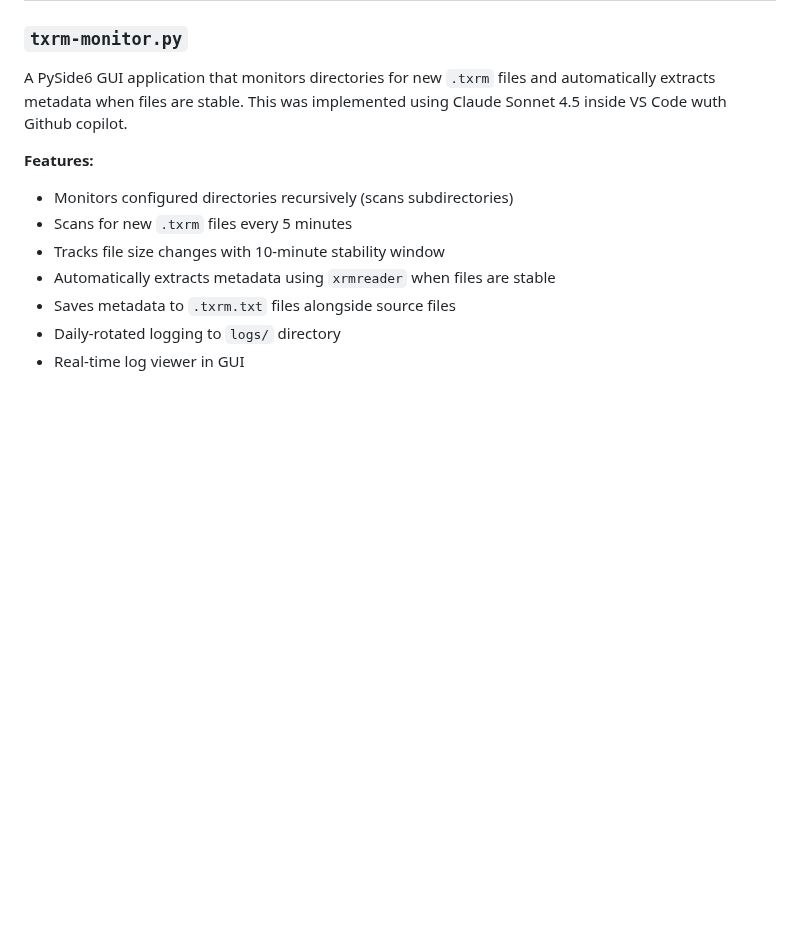
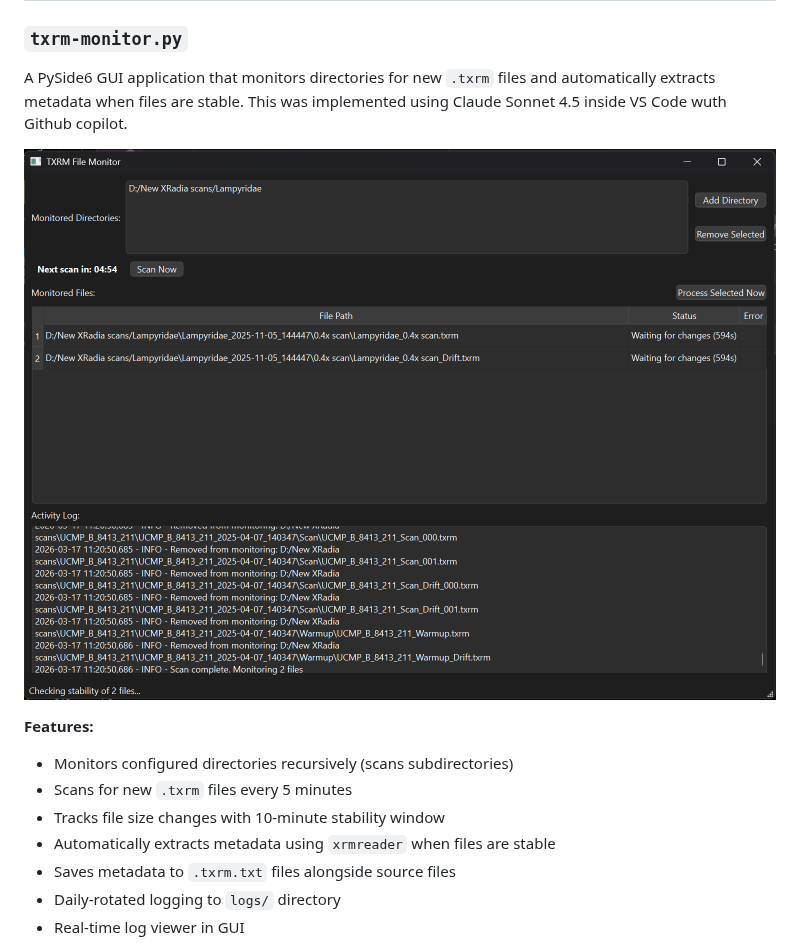
Before and after one commit to hherhold/amnh-zeiss-utils, a Markdown page: README.md, the part around the change. Rendered like a GitHub page; pictures changed too: UI screenshot.png (added); blank space fills up the shorter version.

Commit message:
Added screenshot to Readme

```diff
--- a/README.md
+++ b/README.md
@@ -21,6 +21,8 @@ files are included here but may be removed at any time.
 A PySide6 GUI application that monitors directories for new `.txrm` files and
 automatically extracts metadata when files are stable. This was implemented
 using Claude Sonnet 4.5 inside VS Code wuth Github copilot.
+
+![TXRM Monitor UI](UI%20screenshot.png)
 
 **Features:**
 - Monitors configured directories recursively (scans subdirectories)
```
